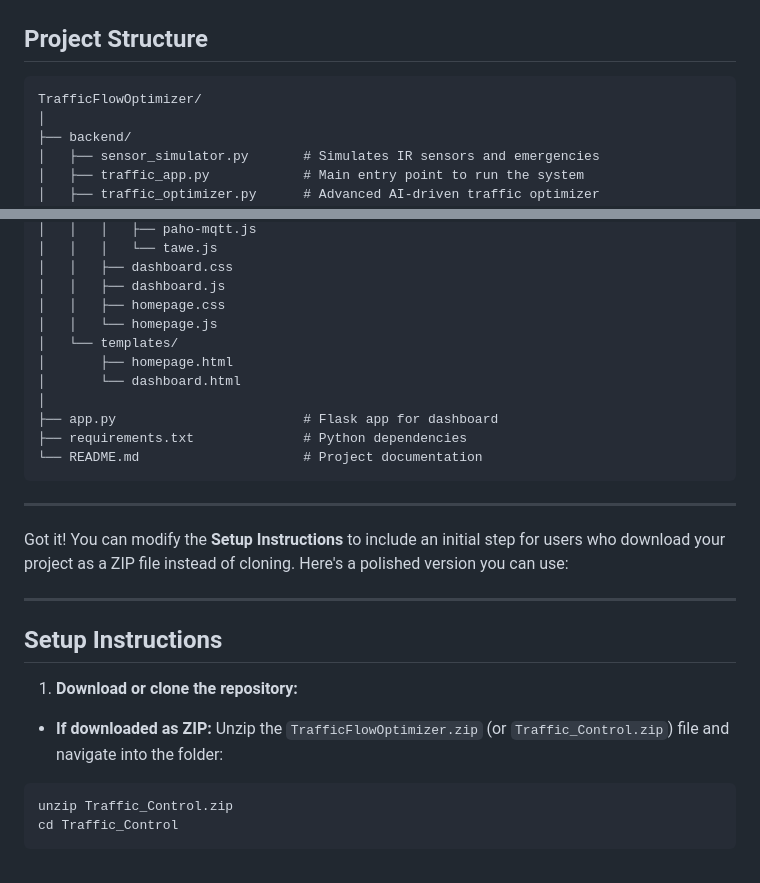
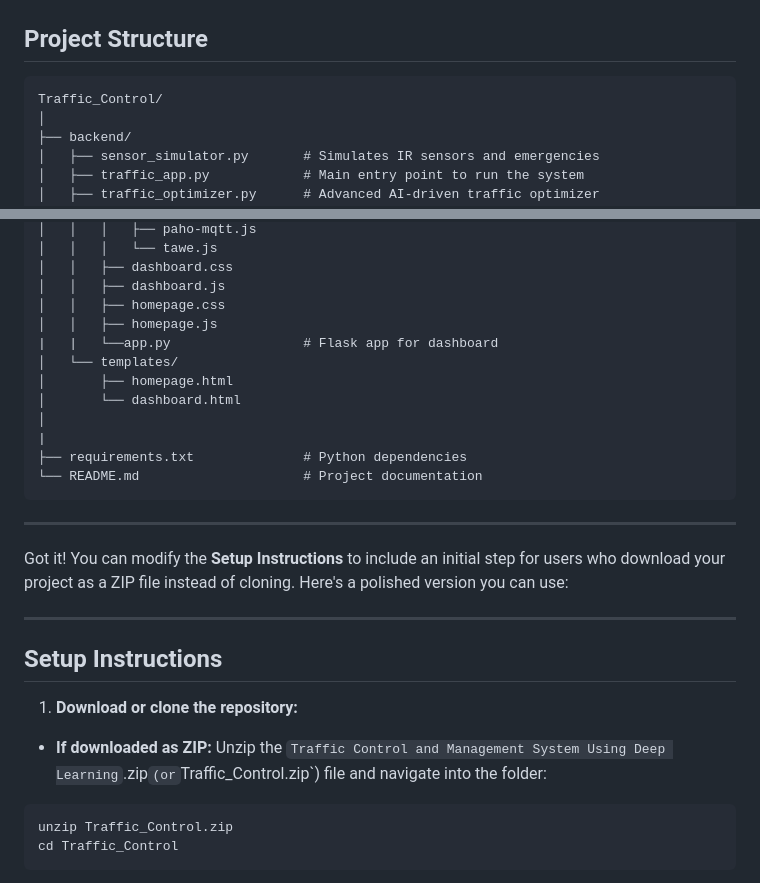
Before and after one commit to AnjanaNair16/Traffic-Control-and-Management-System-using-Deep-Learning, a Markdown page: README.md, 2 parts joined by grey strips. GitHub-like rendering.

````diff
--- a/README.md
+++ b/README.md
@@ -35,7 +35,7 @@
 ## Project Structure
 
 ```
-TrafficFlowOptimizer/
+Traffic_Control/
 │
 ├── backend/
 │   ├── sensor_simulator.py       # Simulates IR sensors and emergencies
@@ -54,12 +54,13 @@ TrafficFlowOptimizer/
 │   │   ├── dashboard.css
 │   │   ├── dashboard.js
 │   │   ├── homepage.css
-│   │   └── homepage.js
+│   │   ├── homepage.js
+|   |   └──app.py                 # Flask app for dashboard
 │   └── templates/
 │       ├── homepage.html
 │       └── dashboard.html
 │
-├── app.py                        # Flask app for dashboard
+|
 ├── requirements.txt              # Python dependencies
 └── README.md                     # Project documentation
 ```
@@ -74,7 +75,7 @@ Got it! You can modify the **Setup Instructions** to include an initial step for
 1. **Download or clone the repository:**
 
 * **If downloaded as ZIP:**
-  Unzip the `TrafficFlowOptimizer.zip` (or `Traffic_Control.zip`) file and navigate into the folder:
+  Unzip the `Traffic Control and Management System Using Deep Learning`.zip` (or `Traffic_Control.zip`) file and navigate into the folder:
 
 ```bash
 unzip Traffic_Control.zip
````
